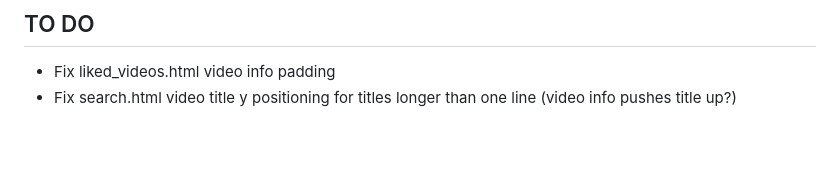
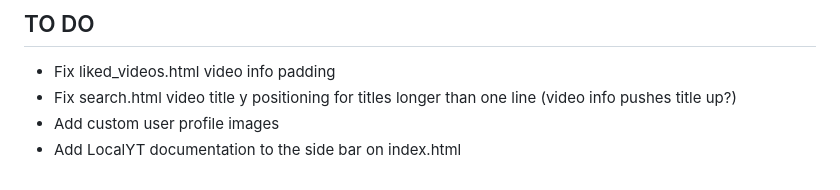
Before and after one commit to pbz134/LocalYT, a Markdown page: README.md, the part around the change. Drawn GitHub-style; blank space fills up the shorter version.

```diff
--- a/README.md
+++ b/README.md
@@ -88,3 +88,5 @@ What if I only have the video files and no metadata?
 ## TO DO
 - Fix liked_videos.html video info padding
 - Fix search.html video title y positioning for titles longer than one line (video info pushes title up?)
+- Add custom user profile images
+- Add LocalYT documentation to the side bar on index.html
```
